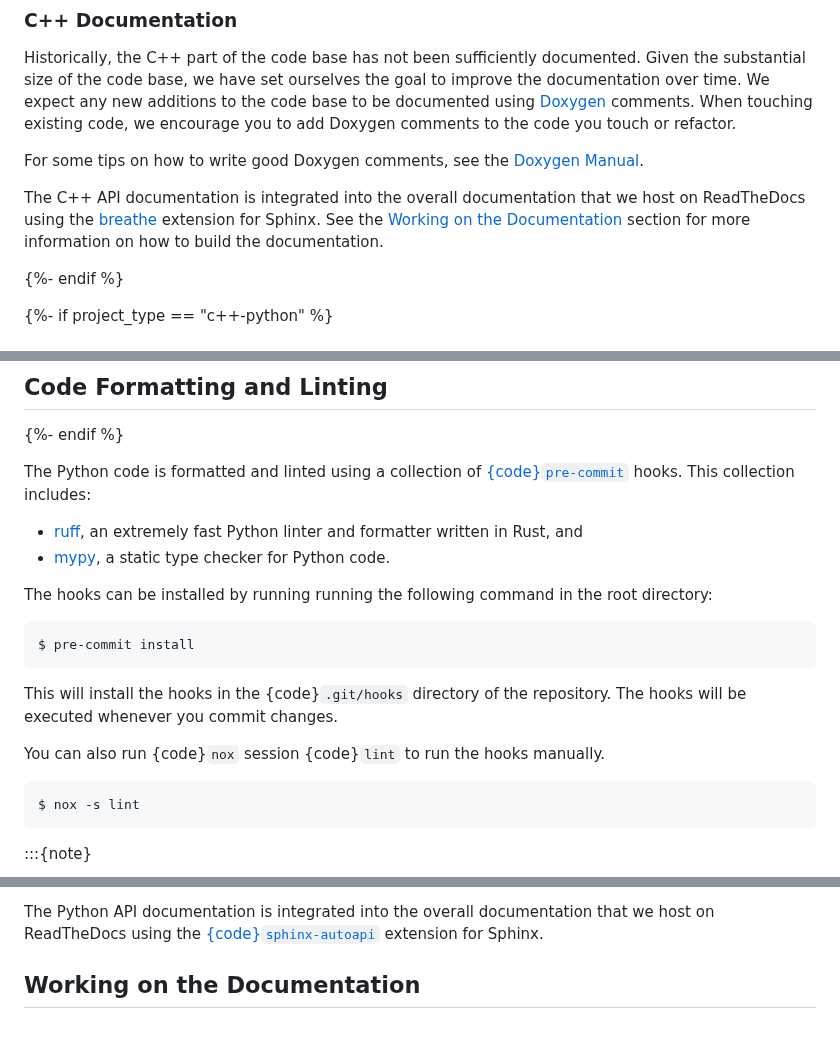
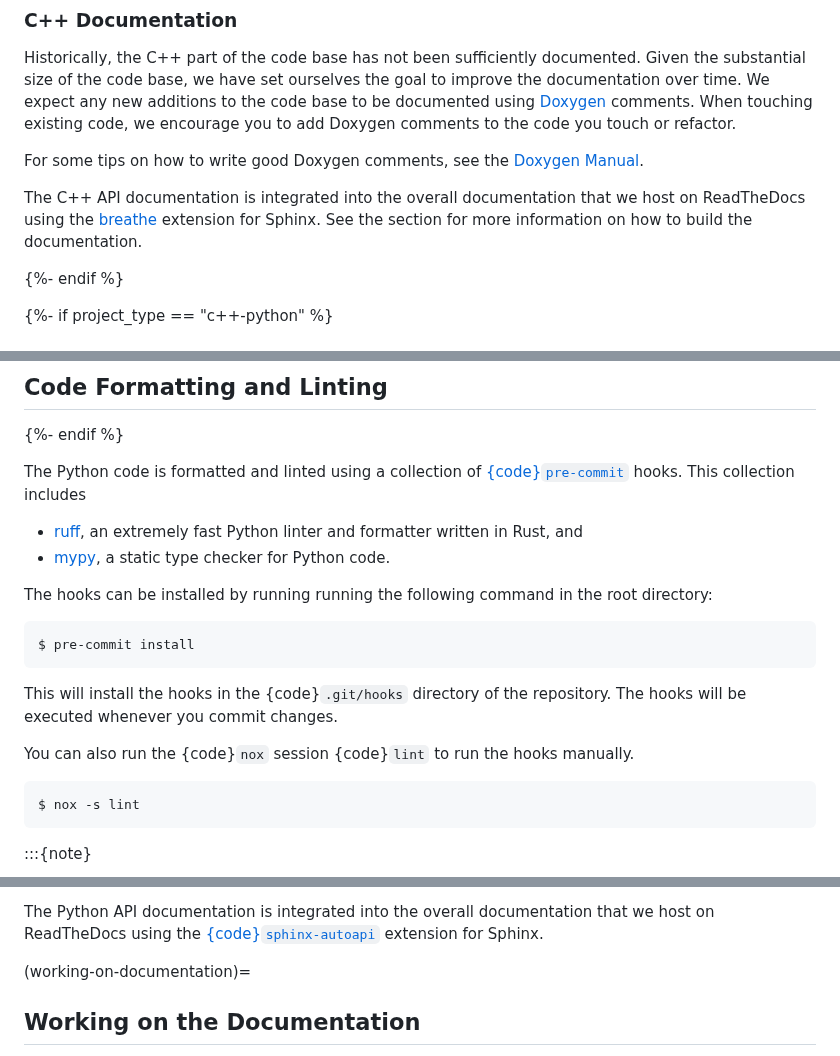
Before and after one commit to munich-quantum-toolkit/templates, a Markdown page: templates/docs_contributing.md, 3 parts joined by grey strips. GitHub-like rendering; blank space fills up the shorter version.

````diff
--- a/templates/docs_contributing.md
+++ b/templates/docs_contributing.md
@@ -242,7 +242,7 @@ When touching existing code, we encourage you to add Doxygen comments to the cod
 For some tips on how to write good Doxygen comments, see the [Doxygen Manual](https://www.doxygen.nl/manual/docblocks.html).
 
 The C++ API documentation is integrated into the overall documentation that we host on ReadTheDocs using the [breathe](https://breathe.readthedocs.io/en/latest/) extension for Sphinx.
-See the [Working on the Documentation](#working-on-the-documentation) section for more information on how to build the documentation.
+See the [](#working-on-documentation) section for more information on how to build the documentation.
 
 {%- endif %}
 
@@ -348,7 +348,7 @@ $ nox -s minimums
 {%- endif %}
 
 The Python code is formatted and linted using a collection of [{code}`pre-commit`][pre-commit] hooks.
-This collection includes:
+This collection includes
 
 - [ruff][ruff], an extremely fast Python linter and formatter written in Rust, and
 - [mypy][mypy], a static type checker for Python code.
@@ -362,7 +362,7 @@ $ pre-commit install
 This will install the hooks in the {code}`.git/hooks` directory of the repository.
 The hooks will be executed whenever you commit changes.
 
-You can also run {code}`nox` session {code}`lint` to run the hooks manually.
+You can also run the {code}`nox` session {code}`lint` to run the hooks manually.
 
 ```console
 $ nox -s lint
@@ -399,6 +399,8 @@ For the compiled parts of the code base, we provide type hints in the form of st
 
 The Python API documentation is integrated into the overall documentation that we host on ReadTheDocs using the
 [{code}`sphinx-autoapi`](https://sphinx-autoapi.readthedocs.io/en/latest/) extension for Sphinx.
+
+(working-on-documentation)=
 
 ## Working on the Documentation
 
````
Also changed, not shown: other parts of templates/docs_contributing.md (+1 -1 lines), templates/installation.md (+7 -5 lines).
